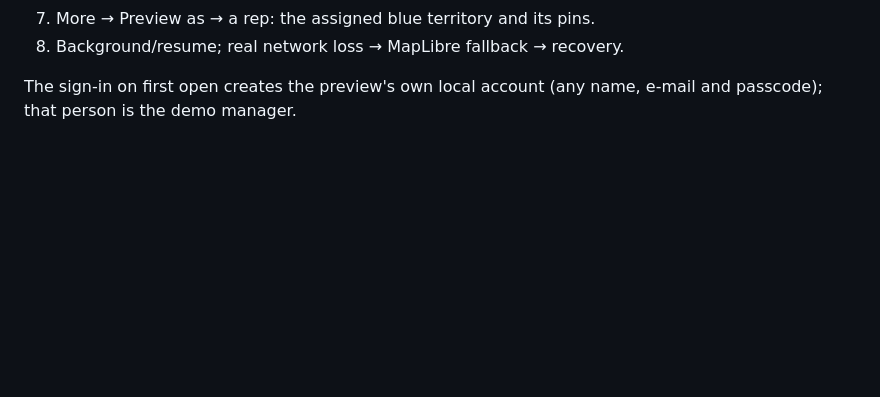
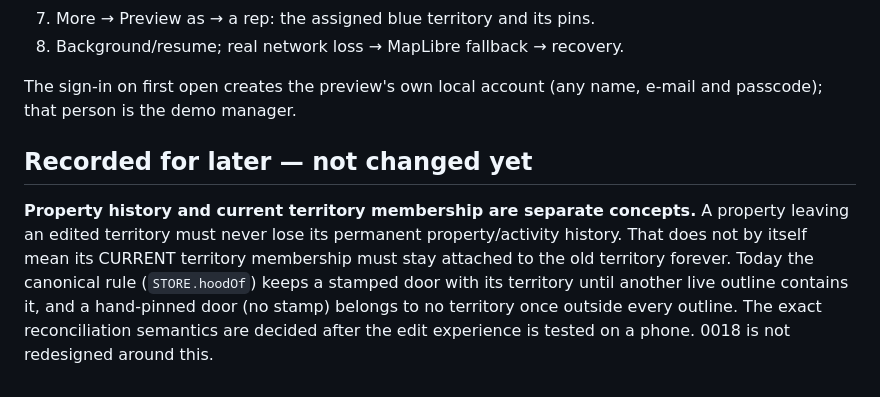
Before and after one commit to ceojohnmartin/business-vault, a Markdown page: rally/PREVIEW.md, the part around the change. Drawn GitHub-style; blank space fills up the shorter version.

Commit message:
PREVIEW.md: record the deferred question — property history vs current territory membership
Co-Authored-By: Claude Fable 5.1 <noreply@anthropic.com>
Claude-Session: https://claude.ai/code/session_01JpBudFkRZwRmKDddKSEnBk

```diff
--- a/rally/PREVIEW.md
+++ b/rally/PREVIEW.md
@@ -172,3 +172,15 @@ backup (`tests/preview-test.js` §E).
 
 The sign-in on first open creates the preview's own local account (any
 name, e-mail and passcode); that person is the demo manager.
+
+## Recorded for later — not changed yet
+
+**Property history and current territory membership are separate concepts.**
+A property leaving an edited territory must never lose its permanent
+property/activity history. That does not by itself mean its CURRENT
+territory membership must stay attached to the old territory forever. Today
+the canonical rule (`STORE.hoodOf`) keeps a stamped door with its territory
+until another live outline contains it, and a hand-pinned door (no stamp)
+belongs to no territory once outside every outline. The exact reconciliation
+semantics are decided after the edit experience is tested on a phone. 0018
+is not redesigned around this.
```
